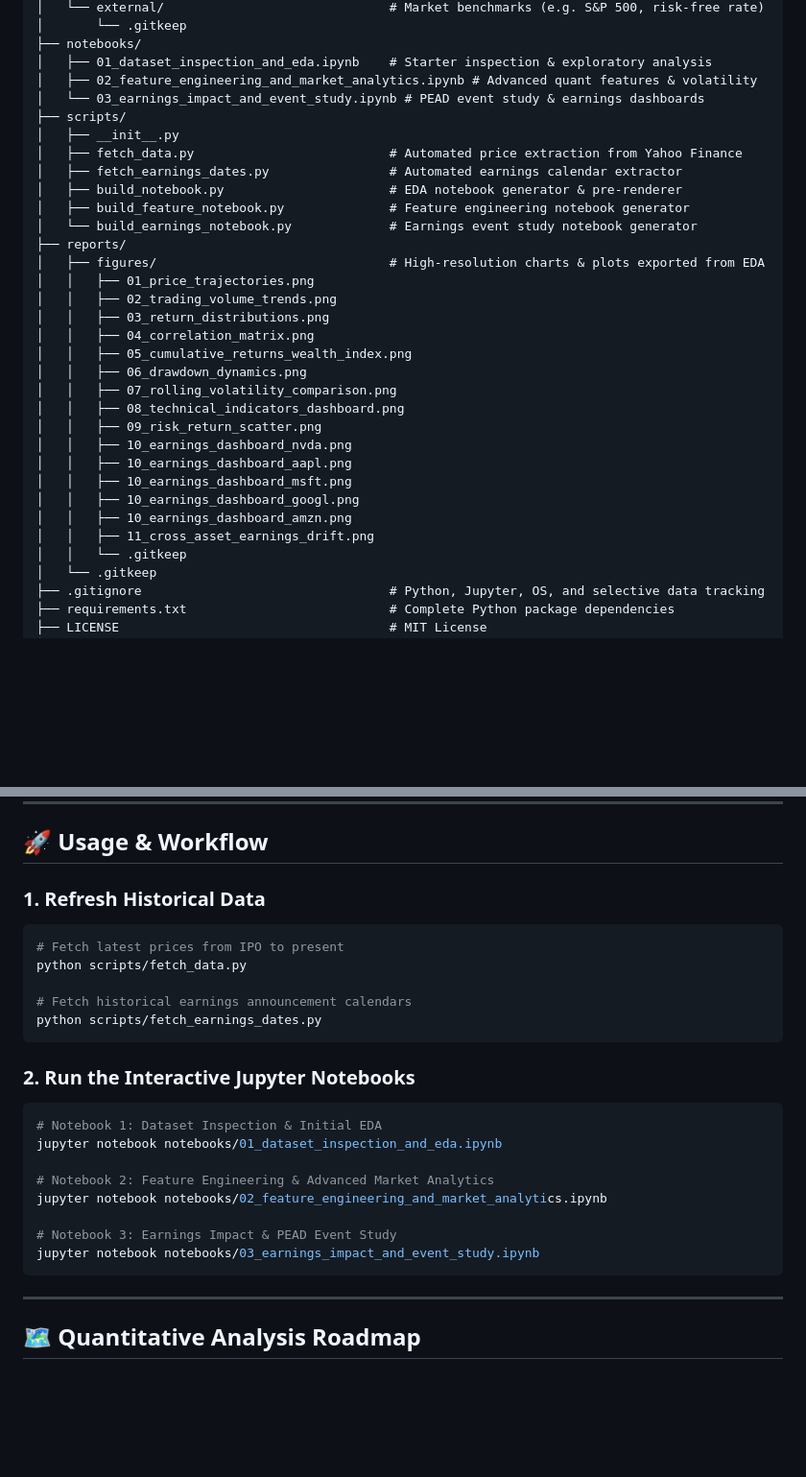
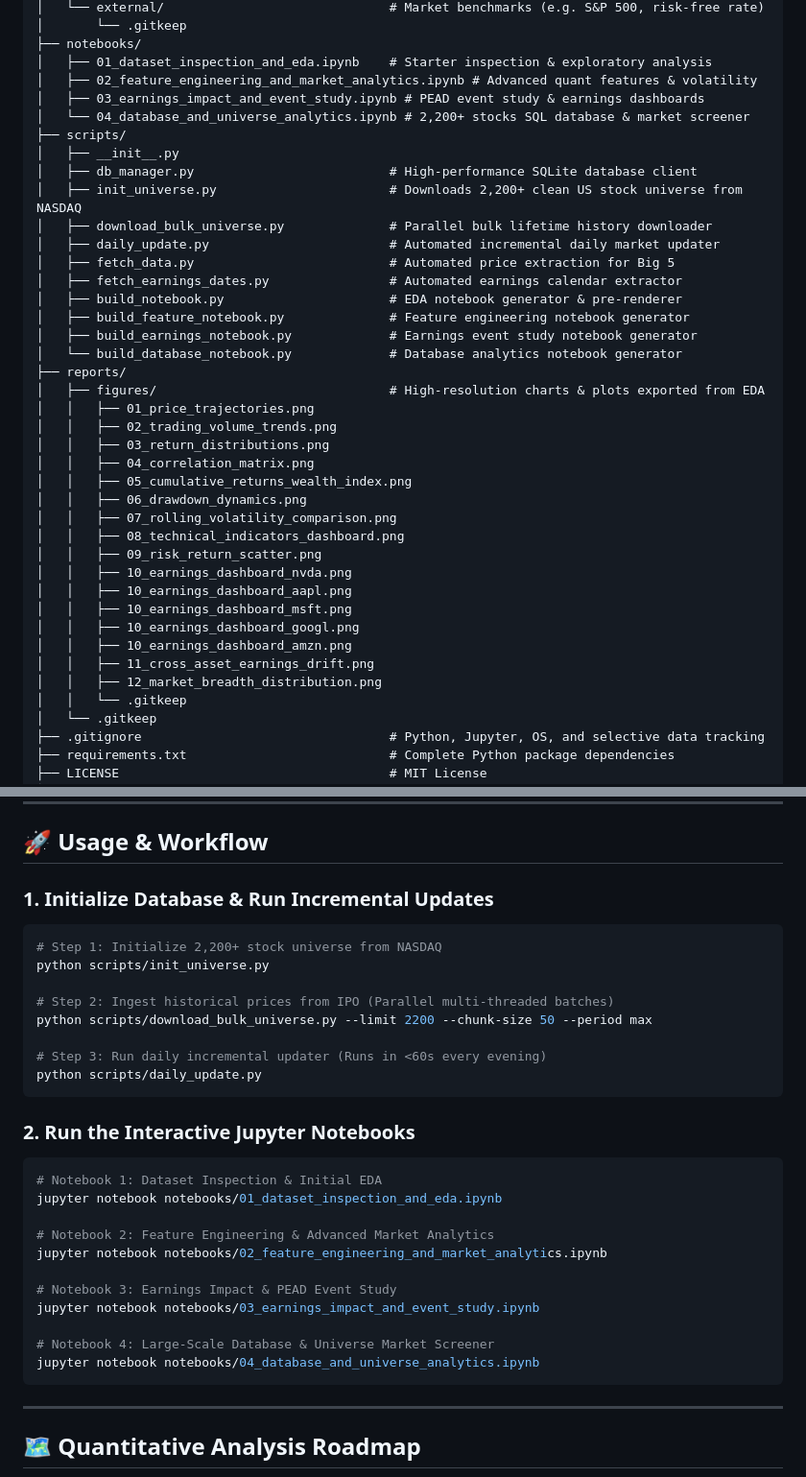
Before and after one commit to Akma86/us-tech-giants-market-analytics, a Markdown page: README.md, 2 parts joined by grey strips. Shown at 96% size. GitHub-like rendering; blank space fills up the shorter version.

````diff
--- a/README.md
+++ b/README.md
@@ -85,14 +88,20 @@ us-tech-giants-market-analytics/
 ├── notebooks/
 │   ├── 01_dataset_inspection_and_eda.ipynb    # Starter inspection & exploratory analysis
 │   ├── 02_feature_engineering_and_market_analytics.ipynb # Advanced quant features & volatility
-│   └── 03_earnings_impact_and_event_study.ipynb # PEAD event study & earnings dashboards
+│   ├── 03_earnings_impact_and_event_study.ipynb # PEAD event study & earnings dashboards
+│   └── 04_database_and_universe_analytics.ipynb # 2,200+ stocks SQL database & market screener
 ├── scripts/
 │   ├── __init__.py
-│   ├── fetch_data.py                          # Automated price extraction from Yahoo Finance
+│   ├── db_manager.py                          # High-performance SQLite database client
+│   ├── init_universe.py                       # Downloads 2,200+ clean US stock universe from NASDAQ
+│   ├── download_bulk_universe.py              # Parallel bulk lifetime history downloader
+│   ├── daily_update.py                        # Automated incremental daily market updater
+│   ├── fetch_data.py                          # Automated price extraction for Big 5
 │   ├── fetch_earnings_dates.py                # Automated earnings calendar extractor
 │   ├── build_notebook.py                      # EDA notebook generator & pre-renderer
 │   ├── build_feature_notebook.py              # Feature engineering notebook generator
-│   └── build_earnings_notebook.py             # Earnings event study notebook generator
+│   ├── build_earnings_notebook.py             # Earnings event study notebook generator
+│   └── build_database_notebook.py             # Database analytics notebook generator
 ├── reports/
 │   ├── figures/                               # High-resolution charts & plots exported from EDA
 │   │   ├── 01_price_trajectories.png
@@ -110,6 +119,7 @@ us-tech-giants-market-analytics/
 │   │   ├── 10_earnings_dashboard_googl.png
 │   │   ├── 10_earnings_dashboard_amzn.png
 │   │   ├── 11_cross_asset_earnings_drift.png
+│   │   ├── 12_market_breadth_distribution.png
 │   │   └── .gitkeep
 │   └── .gitkeep
 ├── .gitignore                                 # Python, Jupyter, OS, and selective data tracking
@@ -252,13 +281,16 @@ pip install -r requirements.txt
 
 ## 🚀 Usage & Workflow
 
-### 1. Refresh Historical Data
+### 1. Initialize Database & Run Incremental Updates
 ```bash
-# Fetch latest prices from IPO to present
-python scripts/fetch_data.py
+# Step 1: Initialize 2,200+ stock universe from NASDAQ
+python scripts/init_universe.py
 
-# Fetch historical earnings announcement calendars
-python scripts/fetch_earnings_dates.py
+# Step 2: Ingest historical prices from IPO (Parallel multi-threaded batches)
+python scripts/download_bulk_universe.py --limit 2200 --chunk-size 50 --period max
+
+# Step 3: Run daily incremental updater (Runs in <60s every evening)
+python scripts/daily_update.py
 ```
 
 ### 2. Run the Interactive Jupyter Notebooks
@@ -271,6 +303,9 @@ jupyter notebook notebooks/02_feature_engineering_and_market_analytics.ipynb
 
 # Notebook 3: Earnings Impact & PEAD Event Study
 jupyter notebook notebooks/03_earnings_impact_and_event_study.ipynb
+
+# Notebook 4: Large-Scale Database & Universe Market Screener
+jupyter notebook notebooks/04_database_and_universe_analytics.ipynb
 ```
 
 ---
````
Also changed, not shown: other parts of README.md (+22 -0 lines), reports/figures/12_market_breadth_distribution.png (added), 8 other files.
